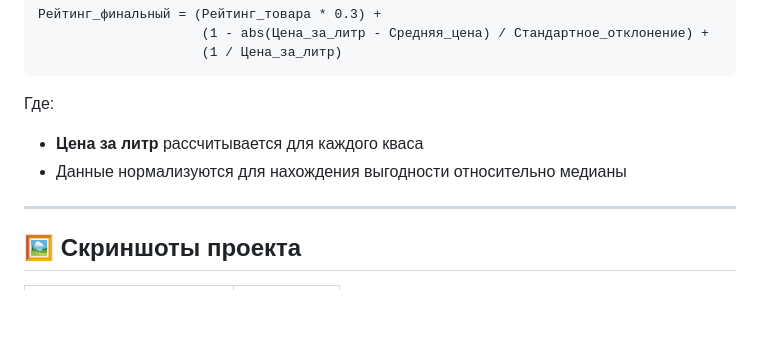
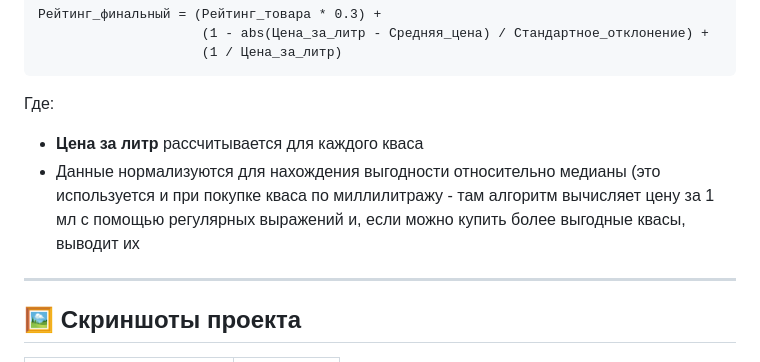
Before and after one commit to dragunovviktor/ParsForMfti, a Markdown page: README.md, the part around the change. Drawn GitHub-style; blank space fills up the shorter version.

```diff
--- a/README.md
+++ b/README.md
@@ -102,7 +102,7 @@
 
 Где:
 - **Цена за литр** рассчитывается для каждого кваса
-- Данные нормализуются для нахождения выгодности относительно медианы
+- Данные нормализуются для нахождения выгодности относительно медианы (это используется и при покупке кваса по миллилитражу - там алгоритм вычисляет цену за 1 мл с помощью регулярных выражений и, если можно купить более выгодные квасы, выводит их
 
 ---
 
```
